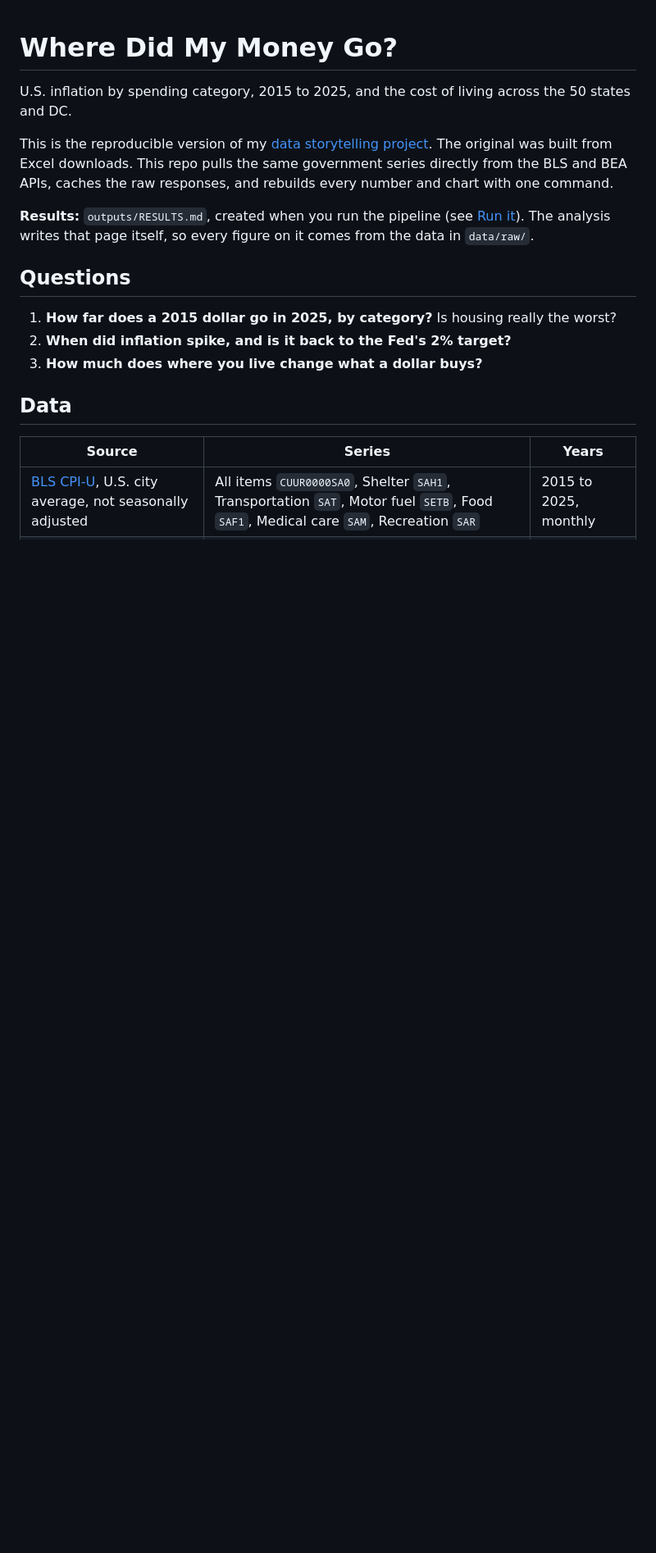
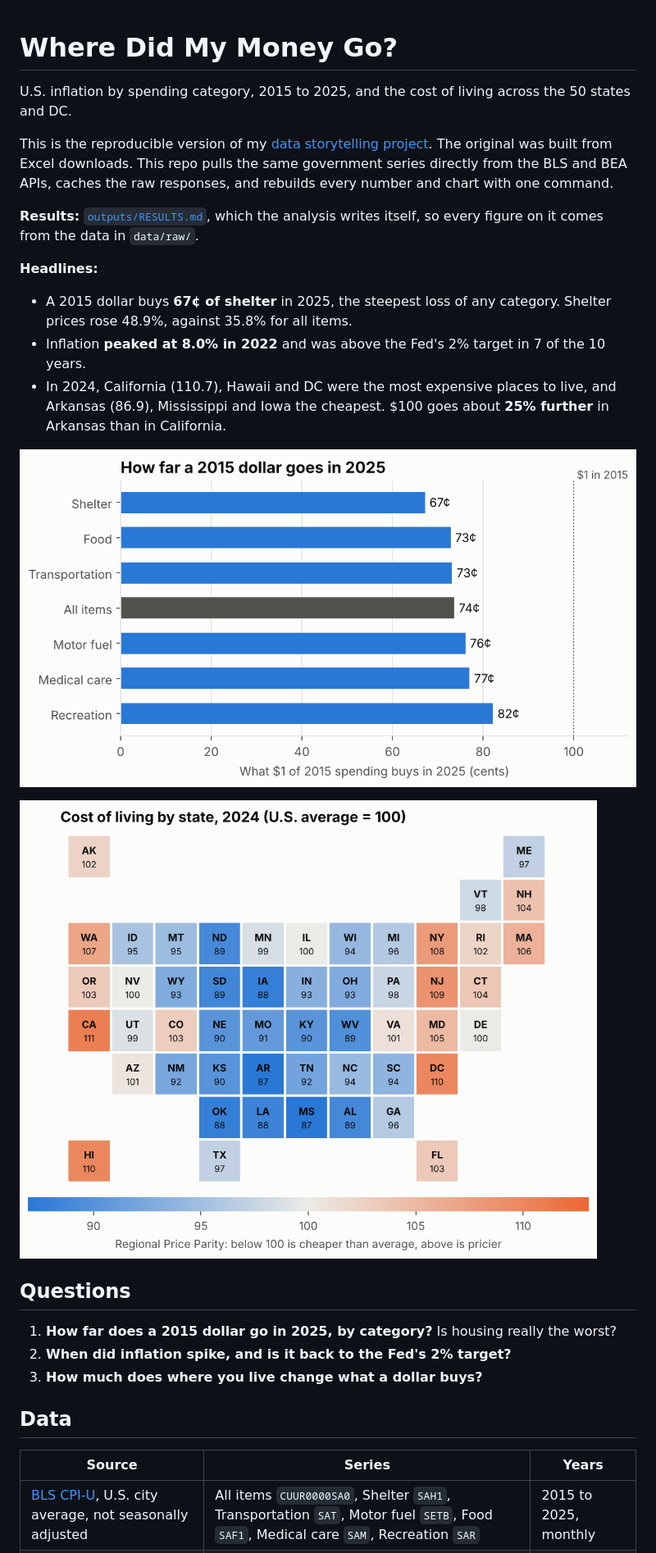
Before and after one commit to Clara-co/where-did-my-money-go, a Markdown page: README.md, the part around one of its changes. Shown at 82% size. GitHub-like rendering; pictures changed too: outputs/figures/purchasing_power.png (added), outputs/figures/rpp_tile_map.png (added); blank space fills up the shorter version.

Commit message:
Add CPI data, generated results and charts
Co-Authored-By: Claude Opus 5.5 <noreply@anthropic.com>
Claude-Session: https://claude.ai/code/session_01Ciw3QJV8iQ8vkHdoTZMuuJ

```diff
--- a/README.md
+++ b/README.md
@@ -4,7 +4,16 @@ U.S. inflation by spending category, 2015 to 2025, and the cost of living across
 
 This is the reproducible version of my [data storytelling project](https://clara-co.github.io/projects/where-did-my-money-go-report.pdf). The original was built from Excel downloads. This repo pulls the same government series directly from the BLS and BEA APIs, caches the raw responses, and rebuilds every number and chart with one command.
 
-**Results:** `outputs/RESULTS.md`, created when you run the pipeline (see [Run it](#run-it)). The analysis writes that page itself, so every figure on it comes from the data in `data/raw/`.
+**Results:** [`outputs/RESULTS.md`](outputs/RESULTS.md), which the analysis writes itself, so every figure on it comes from the data in `data/raw/`.
+
+**Headlines:**
+- A 2015 dollar buys **67¢ of shelter** in 2025, the steepest loss of any category. Shelter prices rose 48.9%, against 35.8% for all items.
+- Inflation **peaked at 8.0% in 2022** and was above the Fed's 2% target in 7 of the 10 years.
+- In 2024, California (110.7), Hawaii and DC were the most expensive places to live, and Arkansas (86.9), Mississippi and Iowa the cheapest. $100 goes about **25% further** in Arkansas than in California.
+
+![How far a 2015 dollar goes](outputs/figures/purchasing_power.png)
+
+![Cost of living by state](outputs/figures/rpp_tile_map.png)
 
 ## Questions
 
```
Also changed, not shown: other parts of README.md (+1 -1 lines), outputs/RESULTS.md (added, +35 -0 lines), outputs/figures/inflation_yoy.png (added), outputs/figures/rpp_extremes.png (added), 8 other files.
